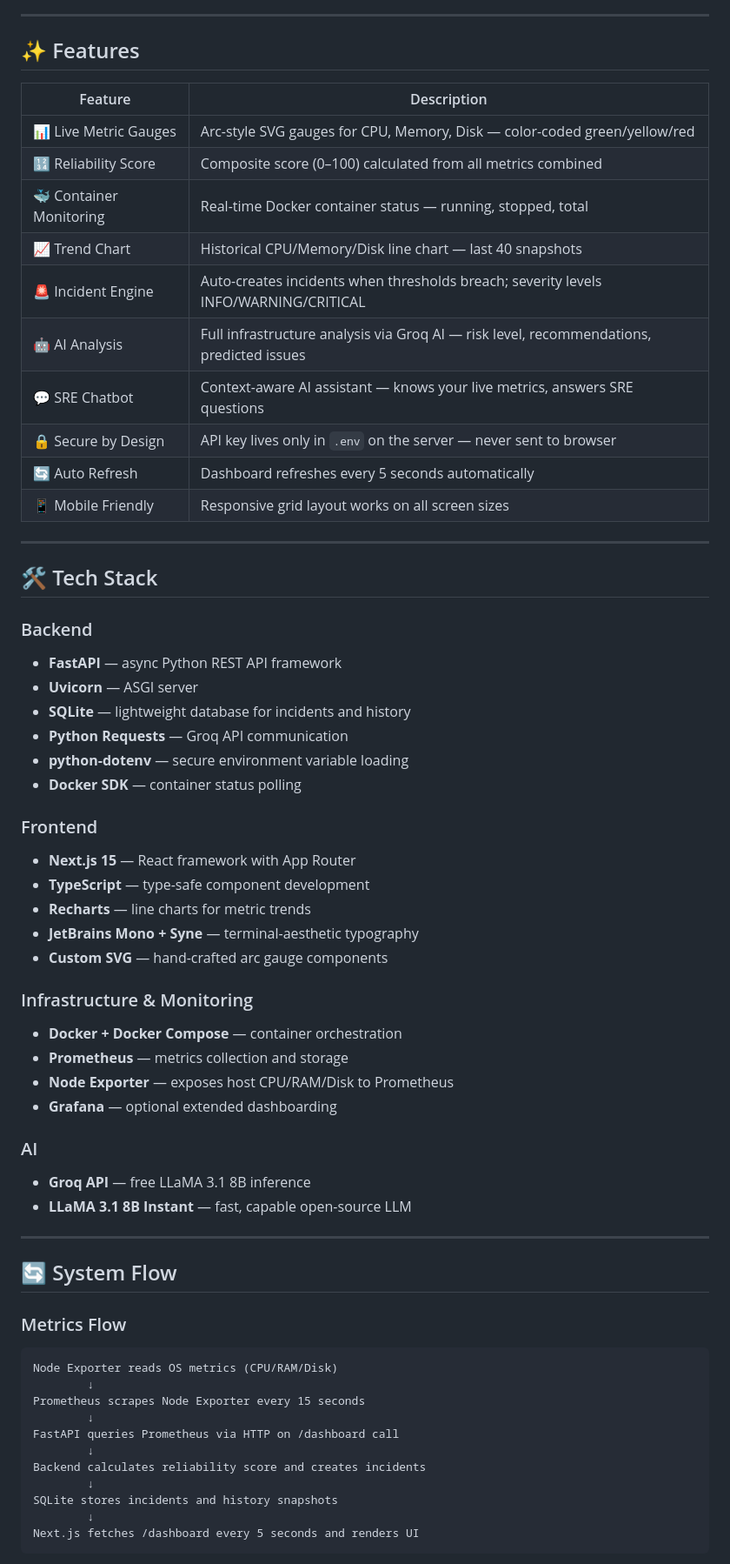
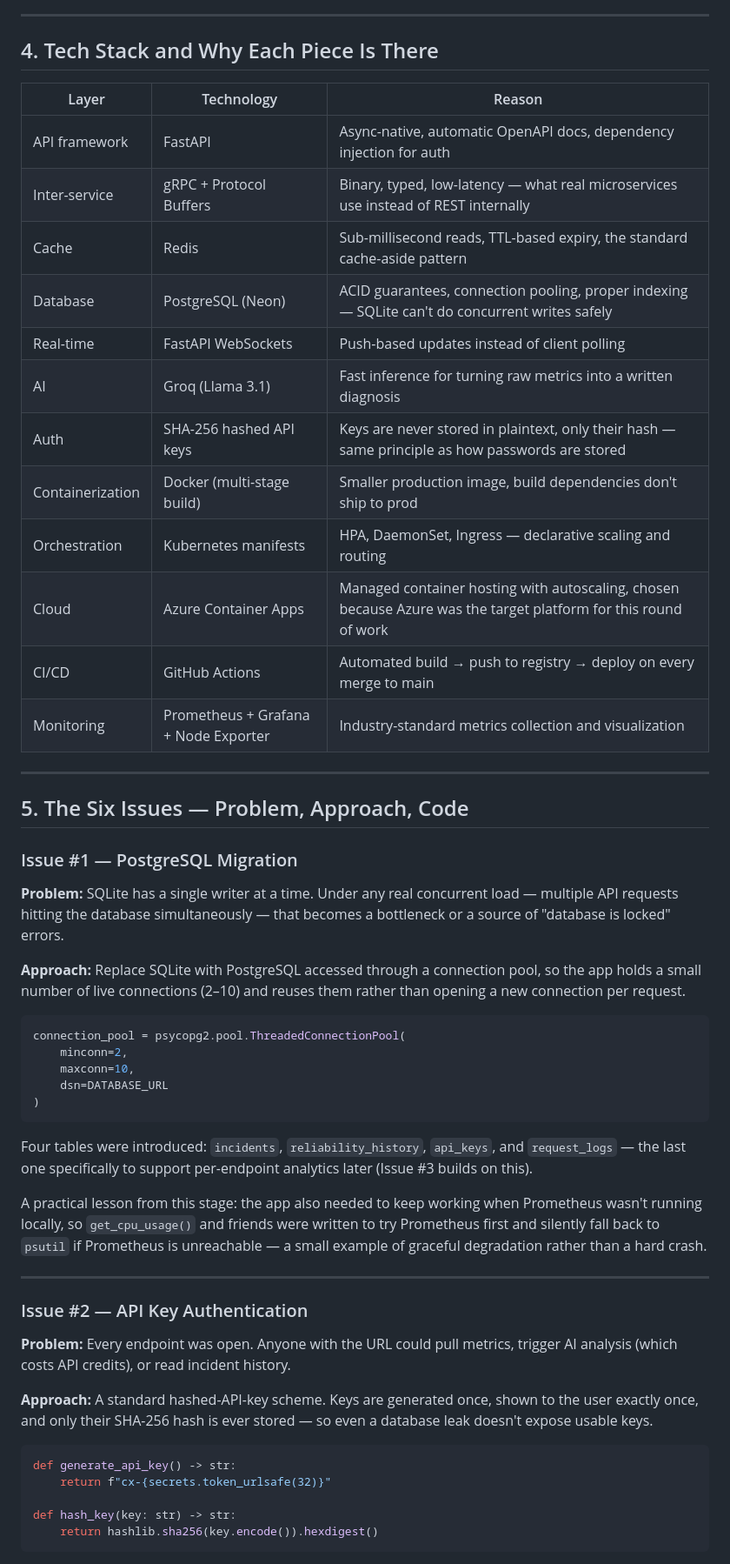
Before and after one commit to pranavsaai/CortexOps, a Markdown page: README.md, the part around one of its changes. Shown at 87% size. Drawn GitHub-style.

````diff
--- a/README.md
+++ b/README.md
@@ -60,66 +70,58 @@ There is no single pane of glass that combines **live metrics + incident trackin
 
 ---
 
-## ✨ Features
+## 4. Tech Stack and Why Each Piece Is There
 
-| Feature | Description |
-|---|---|
-| 📊 Live Metric Gauges | Arc-style SVG gauges for CPU, Memory, Disk — color-coded green/yellow/red |
-| 🔢 Reliability Score | Composite score (0–100) calculated from all metrics combined |
-| 🐳 Container Monitoring | Real-time Docker container status — running, stopped, total |
-| 📈 Trend Chart | Historical CPU/Memory/Disk line chart — last 40 snapshots |
-| 🚨 Incident Engine | Auto-creates incidents when thresholds breach; severity levels INFO/WARNING/CRITICAL |
-| 🤖 AI Analysis | Full infrastructure analysis via Groq AI — risk level, recommendations, predicted issues |
-| 💬 SRE Chatbot | Context-aware AI assistant — knows your live metrics, answers SRE questions |
-| 🔒 Secure by Design | API key lives only in `.env` on the server — never sent to browser |
-| 🔄 Auto Refresh | Dashboard refreshes every 5 seconds automatically |
-| 📱 Mobile Friendly | Responsive grid layout works on all screen sizes |
+| Layer | Technology | Reason |
+|---|---|---|
+| API framework | FastAPI | Async-native, automatic OpenAPI docs, dependency injection for auth |
+| Inter-service | gRPC + Protocol Buffers | Binary, typed, low-latency — what real microservices use instead of REST internally |
+| Cache | Redis | Sub-millisecond reads, TTL-based expiry, the standard cache-aside pattern |
+| Database | PostgreSQL (Neon) | ACID guarantees, connection pooling, proper indexing — SQLite can't do concurrent writes safely |
+| Real-time | FastAPI WebSockets | Push-based updates instead of client polling |
+| AI | Groq (Llama 3.1) | Fast inference for turning raw metrics into a written diagnosis |
+| Auth | SHA-256 hashed API keys | Keys are never stored in plaintext, only their hash — same principle as how passwords are stored |
+| Containerization | Docker (multi-stage build) | Smaller production image, build dependencies don't ship to prod |
+| Orchestration | Kubernetes manifests | HPA, DaemonSet, Ingress — declarative scaling and routing |
+| Cloud | Azure Container Apps | Managed container hosting with autoscaling, chosen because Azure was the target platform for this round of work |
+| CI/CD | GitHub Actions | Automated build → push to registry → deploy on every merge to main |
+| Monitoring | Prometheus + Grafana + Node Exporter | Industry-standard metrics collection and visualization |
 
 ---
 
-## 🛠️ Tech Stack
+## 5. The Six Issues — Problem, Approach, Code
 
-### Backend
-- **FastAPI** — async Python REST API framework
-- **Uvicorn** — ASGI server
-- **SQLite** — lightweight database for incidents and history
-- **Python Requests** — Groq API communication
-- **python-dotenv** — secure environment variable loading
-- **Docker SDK** — container status polling
+### Issue #1 — PostgreSQL Migration
 
-### Frontend
-- **Next.js 15** — React framework with App Router
-- **TypeScript** — type-safe component development
-- **Recharts** — line charts for metric trends
-- **JetBrains Mono + Syne** — terminal-aesthetic typography
-- **Custom SVG** — hand-crafted arc gauge components
+**Problem:** SQLite has a single writer at a time. Under any real concurrent load — multiple API requests hitting the database simultaneously — that becomes a bottleneck or a source of "database is locked" errors.
 
-### Infrastructure & Monitoring
-- **Docker + Docker Compose** — container orchestration
-- **Prometheus** — metrics collection and storage
-- **Node Exporter** — exposes host CPU/RAM/Disk to Prometheus
-- **Grafana** — optional extended dashboarding
+**Approach:** Replace SQLite with PostgreSQL accessed through a connection pool, so the app holds a small number of live connections (2–10) and reuses them rather than opening a new connection per request.
 
-### AI
-- **Groq API** — free LLaMA 3.1 8B inference
-- **LLaMA 3.1 8B Instant** — fast, capable open-source LLM
+```python
+connection_pool = psycopg2.pool.ThreadedConnectionPool(
+    minconn=2,
+    maxconn=10,
+    dsn=DATABASE_URL
+)
+```
+
+Four tables were introduced: `incidents`, `reliability_history`, `api_keys`, and `request_logs` — the last one specifically to support per-endpoint analytics later (Issue #3 builds on this).
+
+A practical lesson from this stage: the app also needed to keep working when Prometheus wasn't running locally, so `get_cpu_usage()` and friends were written to try Prometheus first and silently fall back to `psutil` if Prometheus is unreachable — a small example of graceful degradation rather than a hard crash.
 
 ---
 
-## 🔄 System Flow
+### Issue #2 — API Key Authentication
 
-### Metrics Flow
-```
-Node Exporter reads OS metrics (CPU/RAM/Disk)
-        ↓
-Prometheus scrapes Node Exporter every 15 seconds
-        ↓
-FastAPI queries Prometheus via HTTP on /dashboard call
-        ↓
-Backend calculates reliability score and creates incidents
-        ↓
-SQLite stores incidents and history snapshots
-        ↓
-Next.js fetches /dashboard every 5 seconds and renders UI
+**Problem:** Every endpoint was open. Anyone with the URL could pull metrics, trigger AI analysis (which costs API credits), or read incident history.
+
+**Approach:** A standard hashed-API-key scheme. Keys are generated once, shown to the user exactly once, and only their SHA-256 hash is ever stored — so even a database leak doesn't expose usable keys.
+
+```python
+def generate_api_key() -> str:
+    return f"cx-{secrets.token_urlsafe(32)}"
+
+def hash_key(key: str) -> str:
+    return hashlib.sha256(key.encode()).hexdigest()
 ```
 
````
Also changed, not shown: other parts of README.md (+189 -414 lines).
